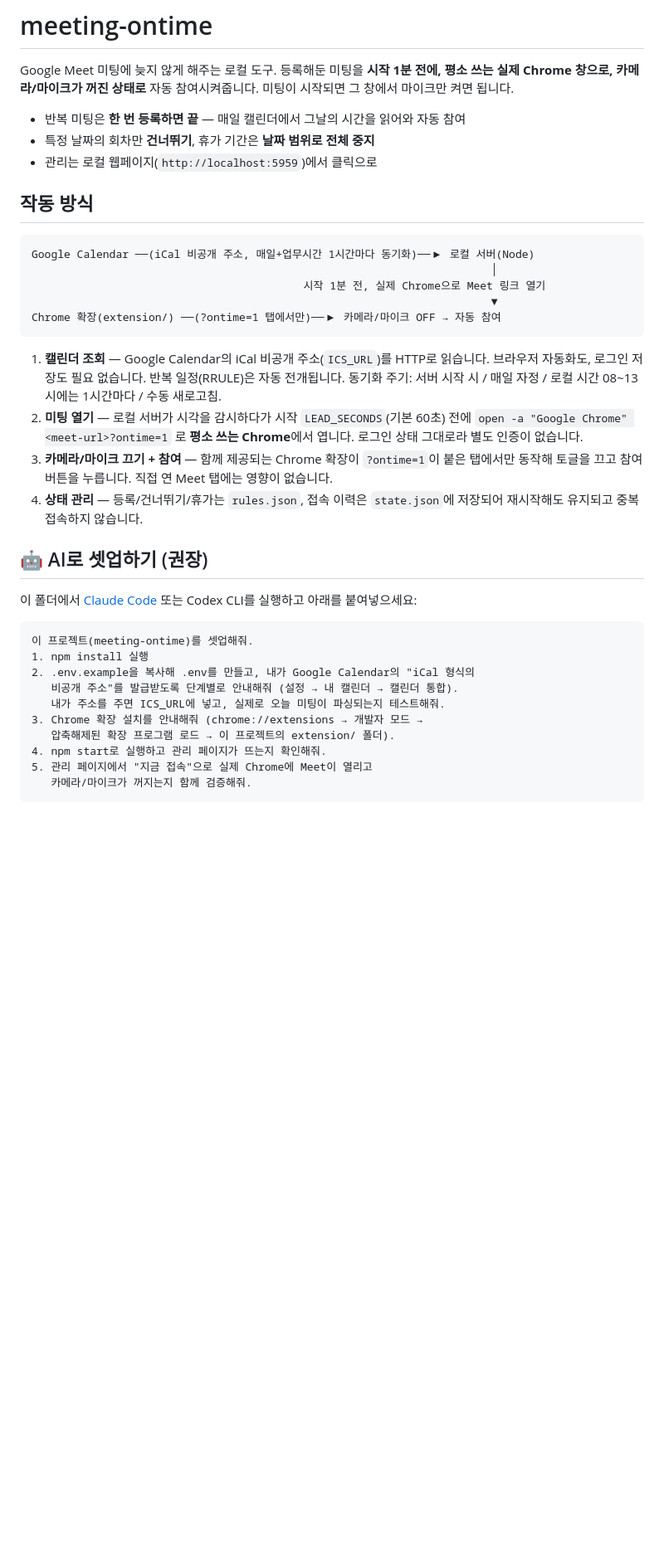
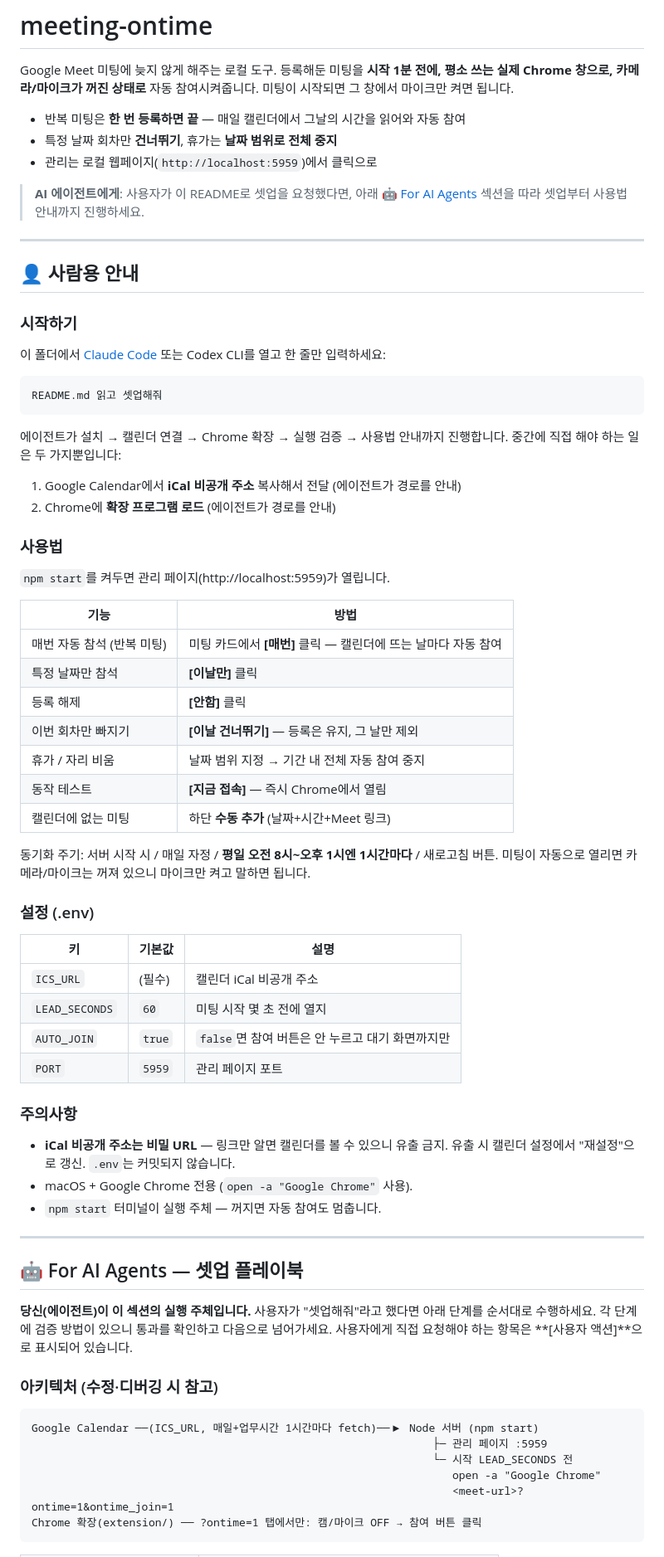
Before and after one commit to JamyungKoo/meeting-ontime, a Markdown page: README.md, the part around one of its changes. Shown at 83% size. GitHub-like rendering; blank space fills up the shorter version.

Commit message:
README를 사람용/에이전트용 이중 구조로 재작성
에이전트가 README만 받아도 셋업→검증→사용법 안내까지 진행할 수 있는
플레이북(검증 커맨드, 사용자 액션 표시, 트러블슈팅 포함) 추가.

Co-Authored-By: Claude Fable 5 <noreply@anthropic.com>

````diff
--- a/README.md
+++ b/README.md
@@ -5,45 +5,83 @@ Google Meet 미팅에 늦지 않게 해주는 로컬 도구.
 꺼진 상태로** 자동 참여시켜줍니다. 미팅이 시작되면 그 창에서 마이크만 켜면 됩니다.
 
 - 반복 미팅은 **한 번 등록하면 끝** — 매일 캘린더에서 그날의 시간을 읽어와 자동 참여
-- 특정 날짜의 회차만 **건너뛰기**, 휴가 기간은 **날짜 범위로 전체 중지**
+- 특정 날짜 회차만 **건너뛰기**, 휴가는 **날짜 범위로 전체 중지**
 - 관리는 로컬 웹페이지(`http://localhost:5959`)에서 클릭으로
 
-## 작동 방식
+> **AI 에이전트에게**: 사용자가 이 README로 셋업을 요청했다면, 아래
+> [🤖 For AI Agents](#-for-ai-agents--셋업-플레이북) 섹션을 따라 셋업부터
+> 사용법 안내까지 진행하세요.
+
+---
+
+## 👤 사람용 안내
+
+### 시작하기
+
+이 폴더에서 [Claude Code](https://claude.com/claude-code) 또는 Codex CLI를 열고
+한 줄만 입력하세요:
 
 ```
-Google Calendar ──(iCal 비공개 주소, 매일+업무시간 1시간마다 동기화)──▶ 로컬 서버(Node)
-                                                                       │
-                                          시작 1분 전, 실제 Chrome으로 Meet 링크 열기
-                                                                       ▼
-Chrome 확장(extension/) ──(?ontime=1 탭에서만)──▶ 카메라/마이크 OFF → 자동 참여
+README.md 읽고 셋업해줘
 ```
 
-1. **캘린더 조회** — Google Calendar의 iCal 비공개 주소(`ICS_URL`)를 HTTP로 읽습니다.
-   브라우저 자동화도, 로그인 저장도 필요 없습니다. 반복 일정(RRULE)은 자동 전개됩니다.
-   동기화 주기: 서버 시작 시 / 매일 자정 / 로컬 시간 08~13시에는 1시간마다 / 수동 새로고침.
-2. **미팅 열기** — 로컬 서버가 시각을 감시하다가 시작 `LEAD_SECONDS`(기본 60초) 전에
-   `open -a "Google Chrome" <meet-url>?ontime=1` 로 **평소 쓰는 Chrome**에서 엽니다.
-   로그인 상태 그대로라 별도 인증이 없습니다.
-3. **카메라/마이크 끄기 + 참여** — 함께 제공되는 Chrome 확장이 `?ontime=1`이 붙은
-   탭에서만 동작해 토글을 끄고 참여 버튼을 누릅니다. 직접 연 Meet 탭에는 영향이 없습니다.
-4. **상태 관리** — 등록/건너뛰기/휴가는 `rules.json`, 접속 이력은 `state.json`에 저장되어
-   재시작해도 유지되고 중복 접속하지 않습니다.
+에이전트가 설치 → 캘린더 연결 → Chrome 확장 → 실행 검증 → 사용법 안내까지
+진행합니다. 중간에 직접 해야 하는 일은 두 가지뿐입니다:
 
-## 🤖 AI로 셋업하기 (권장)
+1. Google Calendar에서 **iCal 비공개 주소** 복사해서 전달 (에이전트가 경로를 안내)
+2. Chrome에 **확장 프로그램 로드** (에이전트가 경로를 안내)
 
-이 폴더에서 [Claude Code](https://claude.com/claude-code) 또는 Codex CLI를 실행하고
-아래를 붙여넣으세요:
+### 사용법
+
+`npm start`를 켜두면 관리 페이지(http://localhost:5959)가 열립니다.
+
+| 기능 | 방법 |
+|---|---|
+| 매번 자동 참석 (반복 미팅) | 미팅 카드에서 **[매번]** 클릭 — 캘린더에 뜨는 날마다 자동 참여 |
+| 특정 날짜만 참석 | **[이날만]** 클릭 |
+| 등록 해제 | **[안함]** 클릭 |
+| 이번 회차만 빠지기 | **[이날 건너뛰기]** — 등록은 유지, 그 날만 제외 |
+| 휴가 / 자리 비움 | 날짜 범위 지정 → 기간 내 전체 자동 참여 중지 |
+| 동작 테스트 | **[지금 접속]** — 즉시 Chrome에서 열림 |
+| 캘린더에 없는 미팅 | 하단 **수동 추가** (날짜+시간+Meet 링크) |
+
+동기화 주기: 서버 시작 시 / 매일 자정 / **평일 오전 8시~오후 1시엔 1시간마다** /
+새로고침 버튼. 미팅이 자동으로 열리면 카메라/마이크는 꺼져 있으니 마이크만 켜고
+말하면 됩니다.
+
+### 설정 (.env)
+
+| 키 | 기본값 | 설명 |
+|---|---|---|
+| `ICS_URL` | (필수) | 캘린더 iCal 비공개 주소 |
+| `LEAD_SECONDS` | `60` | 미팅 시작 몇 초 전에 열지 |
+| `AUTO_JOIN` | `true` | `false`면 참여 버튼은 안 누르고 대기 화면까지만 |
+| `PORT` | `5959` | 관리 페이지 포트 |
+
+### 주의사항
+
+- **iCal 비공개 주소는 비밀 URL** — 링크만 알면 캘린더를 볼 수 있으니 유출 금지.
+  유출 시 캘린더 설정에서 "재설정"으로 갱신. `.env`는 커밋되지 않습니다.
+- macOS + Google Chrome 전용 (`open -a "Google Chrome"` 사용).
+- `npm start` 터미널이 실행 주체 — 꺼지면 자동 참여도 멈춥니다.
+
+---
+
+## 🤖 For AI Agents — 셋업 플레이북
+
+**당신(에이전트)이 이 섹션의 실행 주체입니다.** 사용자가 "셋업해줘"라고 했다면
+아래 단계를 순서대로 수행하세요. 각 단계에 검증 방법이 있으니 통과를 확인하고
+다음으로 넘어가세요. 사용자에게 직접 요청해야 하는 항목은 **[사용자 액션]**으로
+표시되어 있습니다.
+
+### 아키텍처 (수정·디버깅 시 참고)
 
 ```
-이 프로젝트(meeting-ontime)를 셋업해줘.
-1. npm install 실행
-2. .env.example을 복사해 .env를 만들고, 내가 Google Calendar의 "iCal 형식의
-   비공개 주소"를 발급받도록 단계별로 안내해줘 (설정 → 내 캘린더 → 캘린더 통합).
-   내가 주소를 주면 ICS_URL에 넣고, 실제로 오늘 미팅이 파싱되는지 테스트해줘.
-3. Chrome 확장 설치를 안내해줘 (chrome://extensions → 개발자 모드 →
-   압축해제된 확장 프로그램 로드 → 이 프로젝트의 extension/ 폴더).
-4. npm start로 실행하고 관리 페이지가 뜨는지 확인해줘.
-5. 관리 페이지에서 "지금 접속"으로 실제 Chrome에 Meet이 열리고
-   카메라/마이크가 꺼지는지 함께 검증해줘.
+Google Calendar ──(ICS_URL, 매일+업무시간 1시간마다 fetch)──▶ Node 서버 (npm start)
+                                                              ├─ 관리 페이지 :5959
+                                                              └─ 시작 LEAD_SECONDS 전
+                                                                 open -a "Google Chrome"
+                                                                 <meet-url>?ontime=1&ontime_join=1
+Chrome 확장(extension/) ── ?ontime=1 탭에서만: 캠/마이크 OFF → 참여 버튼 클릭
 ```
 
````
Also changed, not shown: other parts of README.md (+71 -34 lines).
